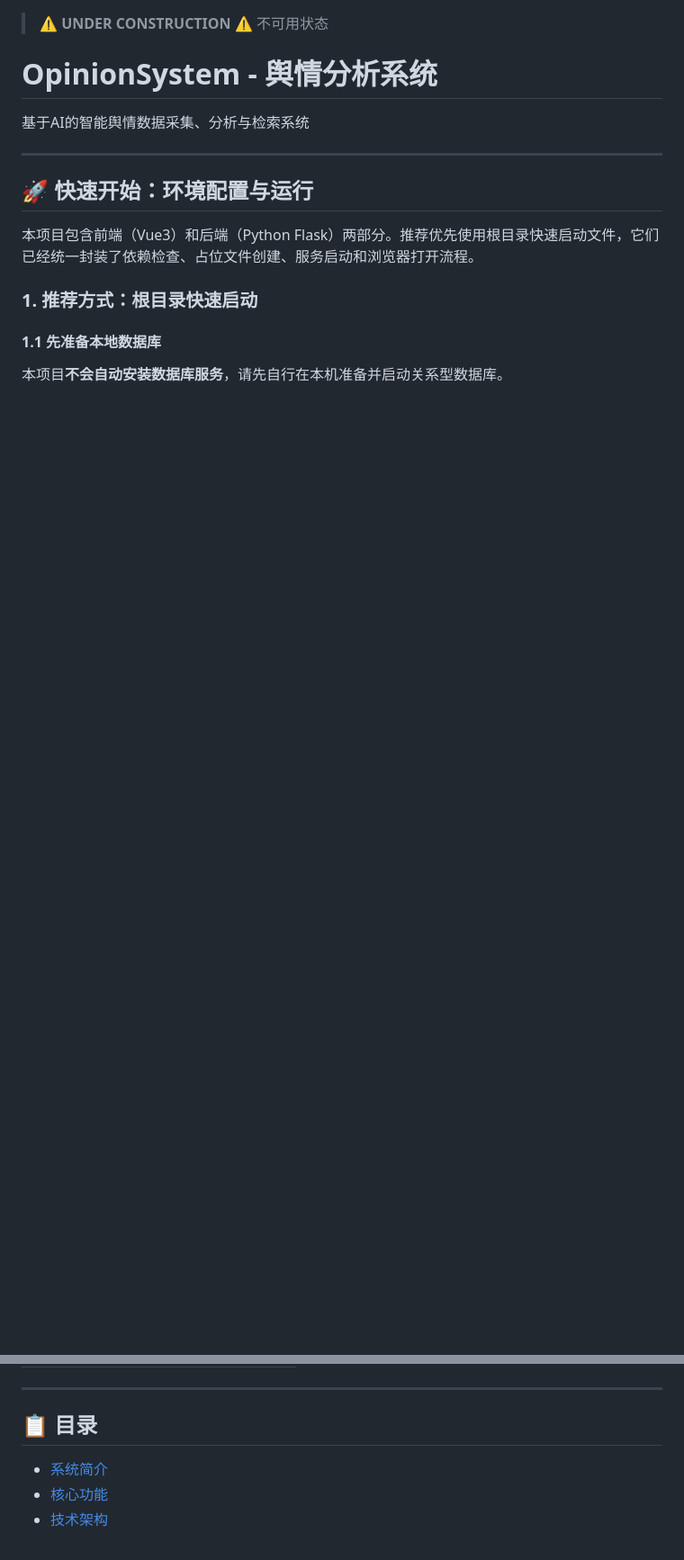
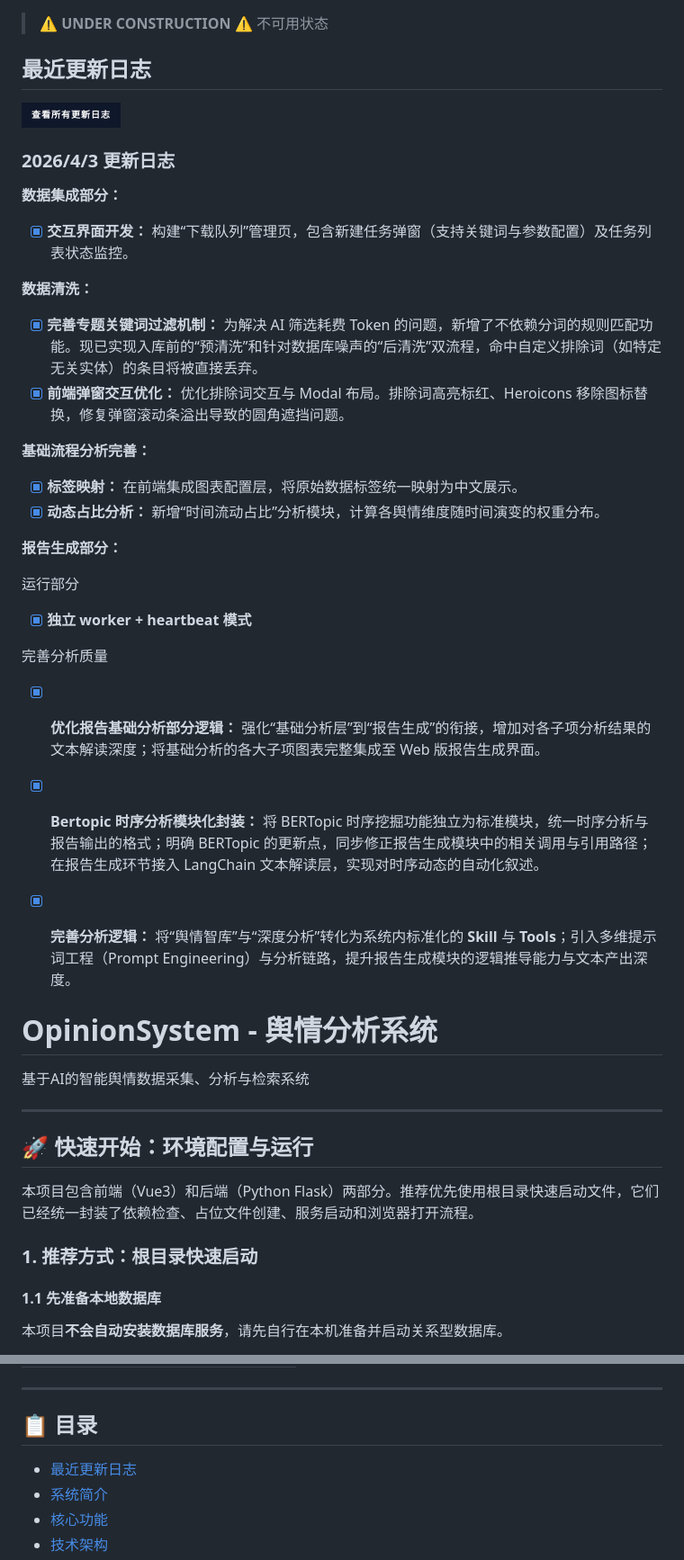
Before and after one commit to izukuuuu/opinion-system, a Markdown page: README.md, 2 parts joined by grey strips. Shown at 90% size. GitHub-like rendering; badges without logos; blank space fills up the shorter version.

```diff
--- a/README.md
+++ b/README.md
@@ -1,4 +1,40 @@
 > ⚠️ **UNDER CONSTRUCTION** ⚠️ 不可用状态
+
+## 最近更新日志
+
+<p>
+  <a href="./CHANGELOG.md">
+    <img alt="查看所有更新日志" src="https://img.shields.io/badge/查看所有更新日志-0F172A?style=for-the-badge&logo=bookstack&logoColor=white">
+  </a>
+</p>
+
+### 2026/4/3 更新日志
+
+**数据集成部分：**
+
+- [x] **交互界面开发：** 构建“下载队列”管理页，包含新建任务弹窗（支持关键词与参数配置）及任务列表状态监控。
+
+**数据清洗：**
+
+- [x] **完善专题关键词过滤机制：** 为解决 AI 筛选耗费 Token 的问题，新增了不依赖分词的规则匹配功能。现已实现入库前的“预清洗”和针对数据库噪声的“后清洗”双流程，命中自定义排除词（如特定无关实体）的条目将被直接丢弃。
+- [x] **前端弹窗交互优化：** 优化排除词交互与 Modal 布局。排除词高亮标红、Heroicons 移除图标替换，修复弹窗滚动条溢出导致的圆角遮挡问题。
+
+**基础流程分析完善：**
+
+- [x] **标签映射：** 在前端集成图表配置层，将原始数据标签统一映射为中文展示。
+- [x] **动态占比分析：** 新增“时间流动占比”分析模块，计算各舆情维度随时间演变的权重分布。
+
+**报告生成部分：**
+
+运行部分
+
+- [x] **独立 worker + heartbeat 模式**
+
+完善分析质量
+
+- [x] **优化报告基础分析部分逻辑：** 强化“基础分析层”到“报告生成”的衔接，增加对各子项分析结果的文本解读深度；将基础分析的各大子项图表完整集成至 Web 版报告生成界面。
+- [x] **Bertopic 时序分析模块化封装：** 将 BERTopic 时序挖掘功能独立为标准模块，统一时序分析与报告输出的格式；明确 BERTopic 的更新点，同步修正报告生成模块中的相关调用与引用路径；在报告生成环节接入 LangChain 文本解读层，实现对时序动态的自动化叙述。
+- [x] **完善分析逻辑：** 将“舆情智库”与“深度分析”转化为系统内标准化的 **Skill** 与 **Tools**；引入多维提示词工程（Prompt Engineering）与分析链路，提升报告生成模块的逻辑推导能力与文本产出深度。
 
 
 # OpinionSystem - 舆情分析系统
@@ -208,6 +244,7 @@ npm run dev
 
 ## 📋 目录
 
+- [最近更新日志](#最近更新日志)
 - [系统简介](#系统简介)
 - [核心功能](#核心功能)
 - [技术架构](#技术架构)
```
Also changed, not shown: CHANGELOG.md (added, +29 -0 lines).
